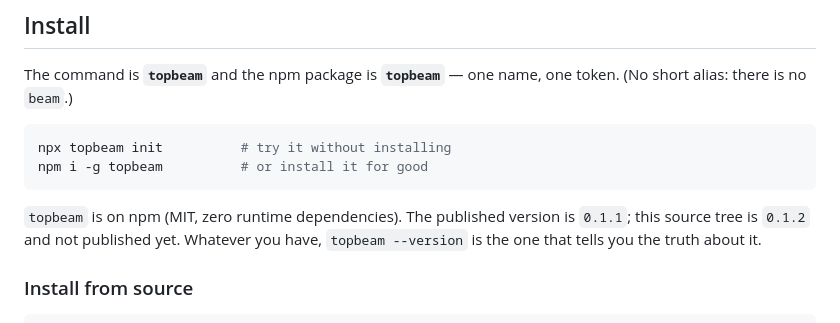
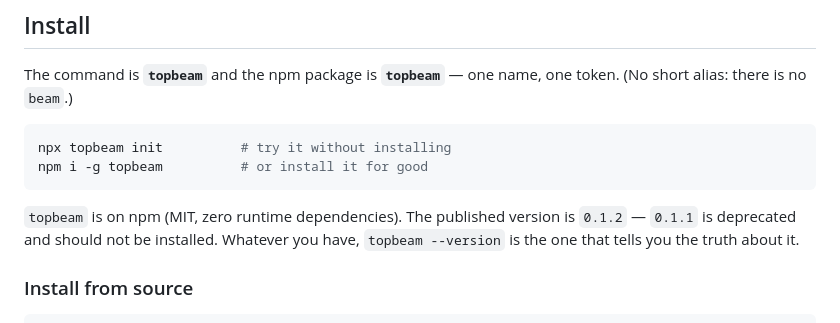
Before and after one commit to topbeam/topbeam, a Markdown page: README.md, the part around the change. GitHub-like rendering.

Commit message:
readme: ikinci bayat sürüm iddiası (kurulum bölümü) — 0.1.2 yayında
Co-Authored-By: Claude Opus 5 (1M context) <noreply@anthropic.com>

````diff
--- a/README.md
+++ b/README.md
@@ -44,7 +44,7 @@ npm i -g topbeam          # or install it for good
 ```
 
 `topbeam` is on npm (MIT, zero runtime dependencies). The published version is
-`0.1.1`; this source tree is `0.1.2` and not published yet. Whatever you have,
+`0.1.2` — `0.1.1` is deprecated and should not be installed. Whatever you have,
 `topbeam --version` is the one that tells you the truth about it.
 
 ### Install from source
````
